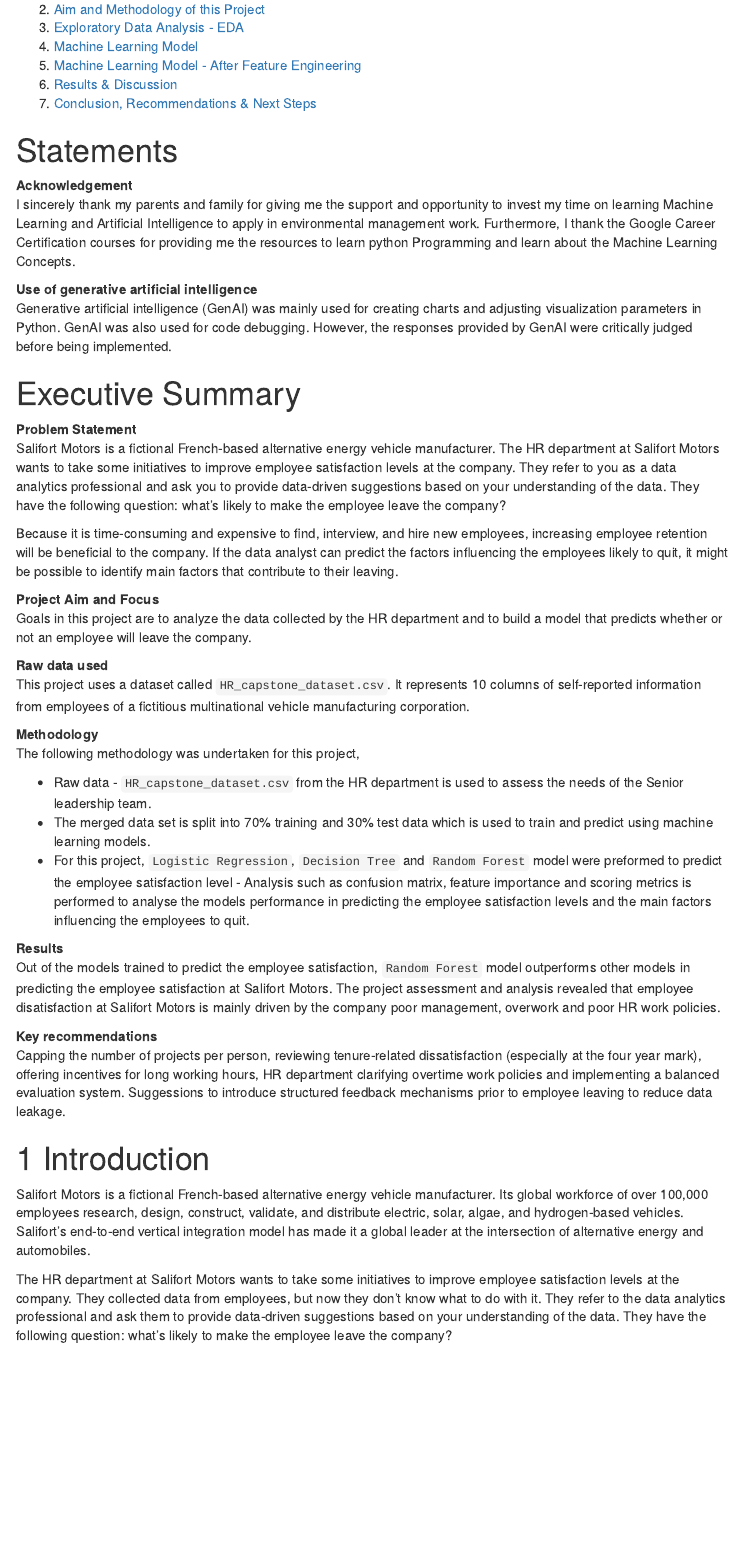
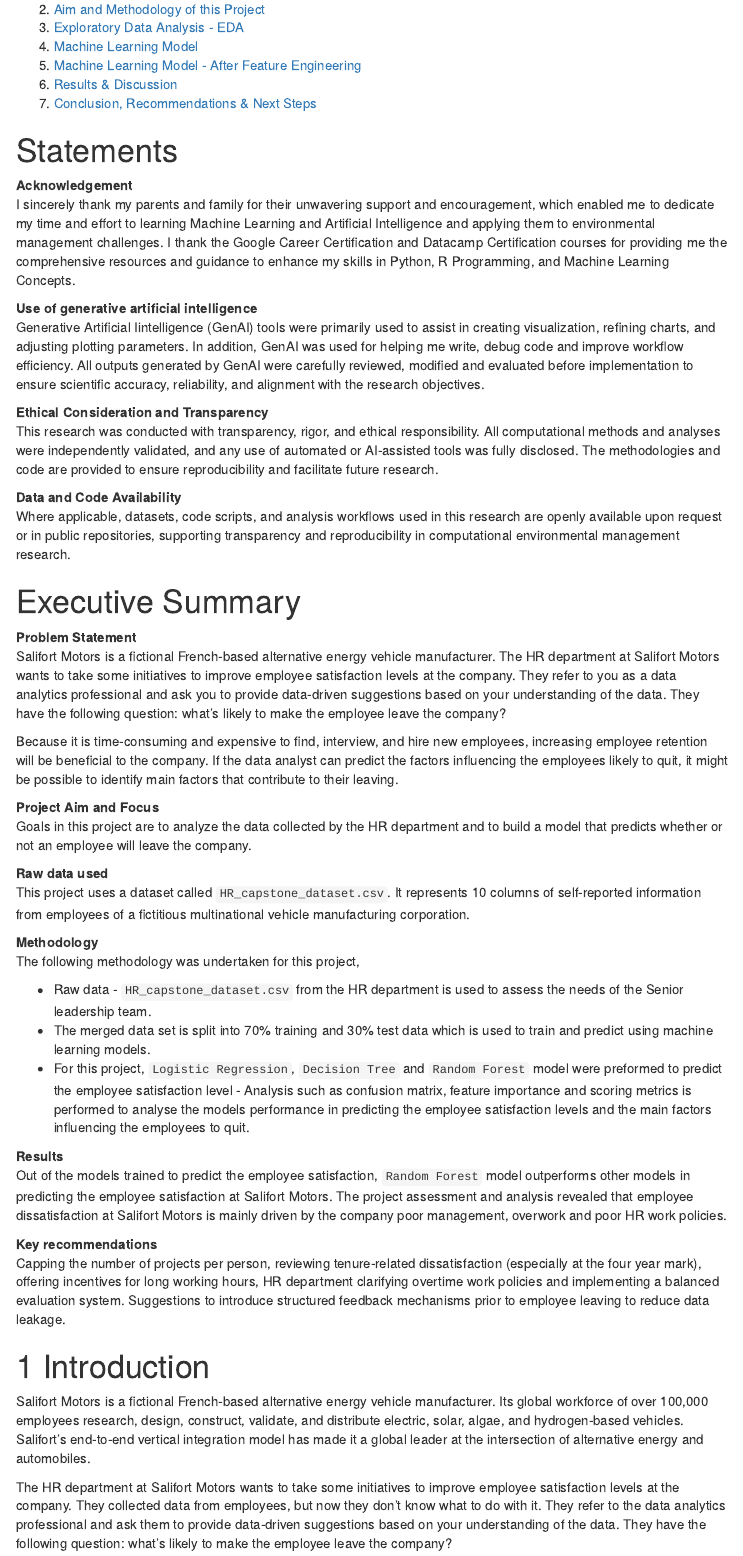
Before and after one commit to ArviWorld/Predicting-the-employee-satisfaction-levels-at-Salifort-Motors, an R Markdown document (Report.Rmd): the page in a window 1100 px wide, from 350 px down. Rendered offline with R 4.5, knitr and Pandoc, with nearby package versions; some code elsewhere in the file could not run offline; menus at the side of the page are left out.

Commit message:
report
knitted

```diff
--- a/Report.Rmd
+++ b/Report.Rmd
@@ -36,18 +36,35 @@
 # Statements {#statements .unnumbered}
 
 **Acknowledgement**\
-I sincerely thank my parents and family for giving me the support and
-opportunity to invest my time on learning Machine Learning and
-Artificial Intelligence to apply in environmental management work.
-Furthermore, I thank the Google Career Certification courses for
-providing me the resources to learn python Programming and learn about
-the Machine Learning Concepts.
+I sincerely thank my parents and family for their unwavering support and
+encouragement, which enabled me to dedicate my time and effort to
+learning Machine Learning and Artificial Intelligence and applying them
+to environmental management challenges. I thank the Google Career
+Certification and Datacamp Certification courses for providing me the
+comprehensive resources and guidance to enhance my skills in Python, R
+Programming, and Machine Learning Concepts.
 
 **Use of generative artificial intelligence**\
-Generative artificial intelligence (GenAI) was mainly used for creating
-charts and adjusting visualization parameters in Python. GenAI was also
-used for code debugging. However, the responses provided by GenAI were
-critically judged before being implemented.
+Generative Artificial Iintelligence (GenAI) tools were primarily used to
+assist in creating visualization, refining charts, and adjusting
+plotting parameters. In addition, GenAI was used for helping me write,
+debug code and improve workflow efficiency. All outputs generated by
+GenAI were carefully reviewed, modified and evaluated before
+implementation to ensure scientific accuracy, reliability, and alignment
+with the research objectives.
+
+**Ethical Consideration and Transparency**\
+This research was conducted with transparency, rigor, and ethical
+responsibility. All computational methods and analyses were
+independently validated, and any use of automated or AI-assisted tools
+was fully disclosed. The methodologies and code are provided to ensure
+reproducibility and facilitate future research.
+
+**Data and Code Availability**\
+Where applicable, datasets, code scripts, and analysis workflows used in
+this research are openly available upon request or in public
+repositories, supporting transparency and reproducibility in
+computational environmental management research.
 
 # Executive Summary {#executive-summary .unnumbered}
 
@@ -94,7 +111,7 @@
 Out of the models trained to predict the employee satisfaction,
 `Random Forest` model outperforms other models in predicting the
 employee satisfaction at Salifort Motors. The project assessment and
-analysis revealed that employee disatisfaction at Salifort Motors is
+analysis revealed that employee dissatisfaction at Salifort Motors is
 mainly driven by the company poor management, overwork and poor HR work
 policies.
 
@@ -102,7 +119,7 @@
 Capping the number of projects per person, reviewing tenure-related
 dissatisfaction (especially at the four year mark), offering incentives
 for long working hours, HR department clarifying overtime work policies
-and implementing a balanced evaluation system. Suggessions to introduce
+and implementing a balanced evaluation system. Suggestions to introduce
 structured feedback mechanisms prior to employee leaving to reduce data
 leakage.
 
```
Also changed, not shown: Report.Rmd (93 more changed lines), 2 other files.
